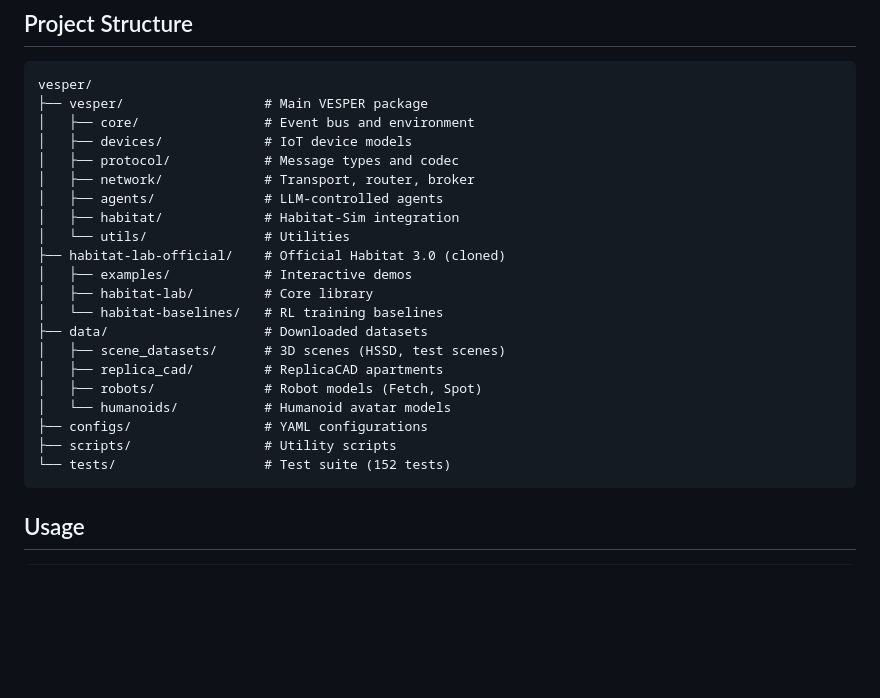
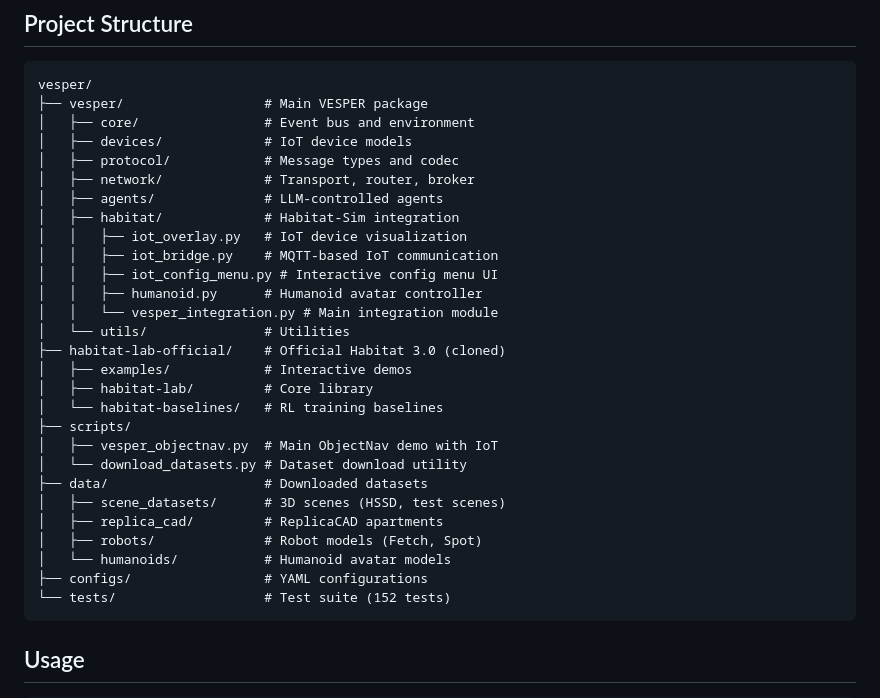
Before and after one commit to huuhuannt1998/vesper2.0, a Markdown page: README.md, the part around one of its changes. Drawn GitHub-style; blank space fills up the shorter version.

````diff
--- a/README.md
+++ b/README.md
@@ -161,18 +161,25 @@ vesper/
 │   ├── network/             # Transport, router, broker
 │   ├── agents/              # LLM-controlled agents
 │   ├── habitat/             # Habitat-Sim integration
+│   │   ├── iot_overlay.py   # IoT device visualization
+│   │   ├── iot_bridge.py    # MQTT-based IoT communication
+│   │   ├── iot_config_menu.py # Interactive config menu UI
+│   │   ├── humanoid.py      # Humanoid avatar controller
+│   │   └── vesper_integration.py # Main integration module
 │   └── utils/               # Utilities
 ├── habitat-lab-official/    # Official Habitat 3.0 (cloned)
 │   ├── examples/            # Interactive demos
 │   ├── habitat-lab/         # Core library
 │   └── habitat-baselines/   # RL training baselines
+├── scripts/
+│   ├── vesper_objectnav.py  # Main ObjectNav demo with IoT
+│   └── download_datasets.py # Dataset download utility
 ├── data/                    # Downloaded datasets
 │   ├── scene_datasets/      # 3D scenes (HSSD, test scenes)
 │   ├── replica_cad/         # ReplicaCAD apartments
 │   ├── robots/              # Robot models (Fetch, Spot)
 │   └── humanoids/           # Humanoid avatar models
 ├── configs/                 # YAML configurations
-├── scripts/                 # Utility scripts
 └── tests/                   # Test suite (152 tests)
 ```
 
````
Also changed, not shown: other parts of README.md (+53 -3 lines).
